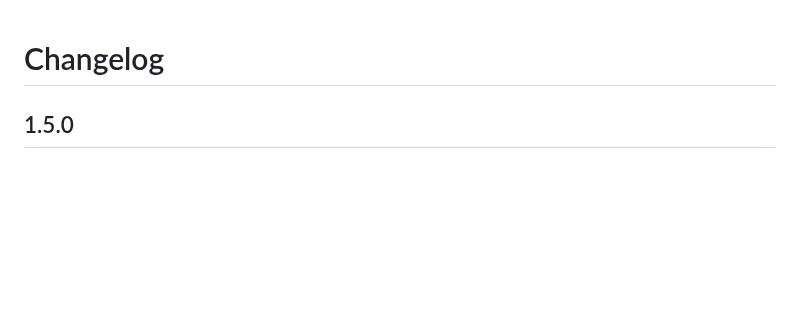
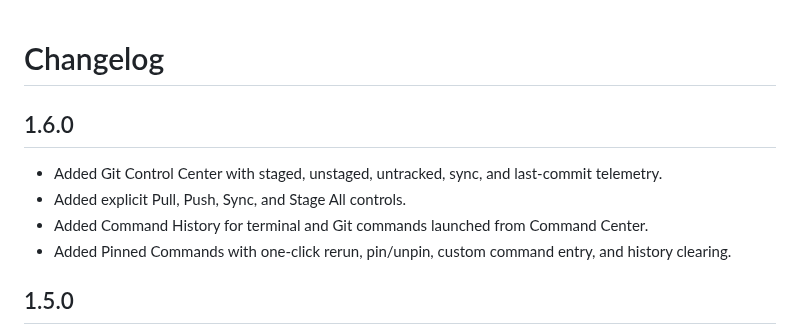
Before and after one commit to gitwithmasum/VS-Code-Command-Center, a Markdown page: CHANGELOG.md, the part around the change. Rendered like a GitHub page; blank space fills up the shorter version.

Commit message:
docs: add v1.6.0 git and command workflow notes

```diff
--- a/CHANGELOG.md
+++ b/CHANGELOG.md
@@ -1,4 +1,11 @@
 # Changelog
+
+## 1.6.0
+
+- Added Git Control Center with staged, unstaged, untracked, sync, and last-commit telemetry.
+- Added explicit Pull, Push, Sync, and Stage All controls.
+- Added Command History for terminal and Git commands launched from Command Center.
+- Added Pinned Commands with one-click rerun, pin/unpin, custom command entry, and history clearing.
 
 ## 1.5.0
 
```
